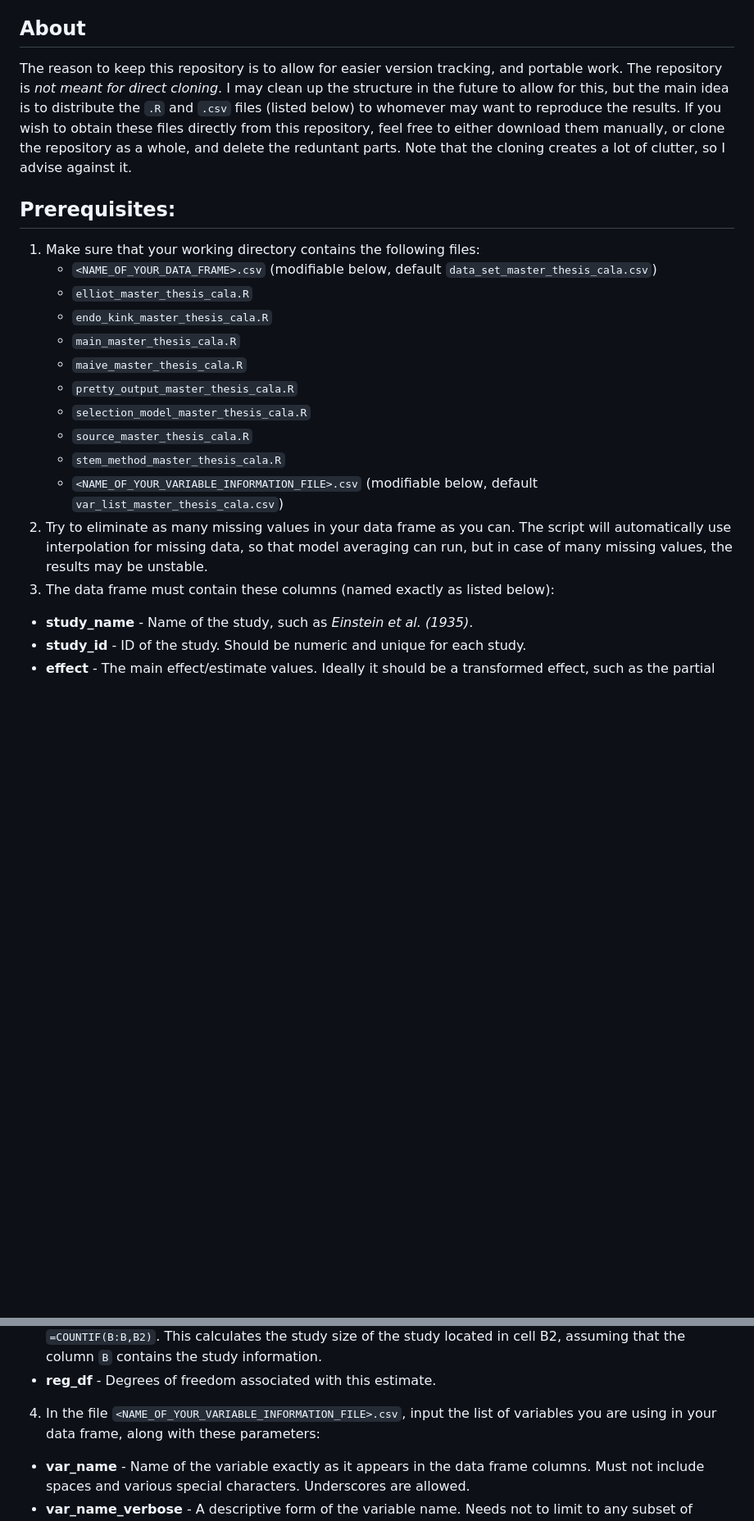
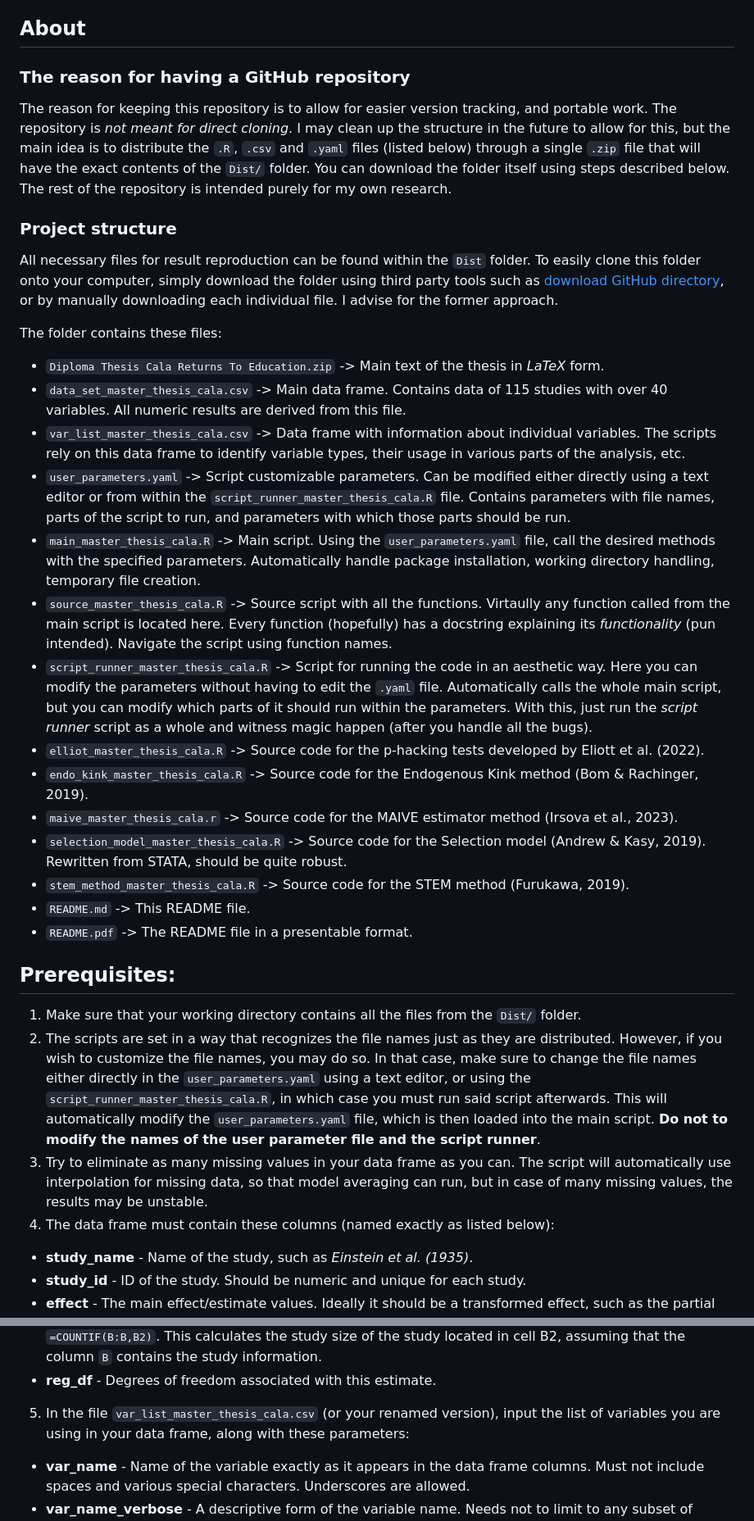
Before and after one commit to PetrCala/Diploma-Thesis, a Markdown page: README.md, 2 parts joined by grey strips. Shown: that part at 82% size. GitHub-like rendering; blank space fills up the shorter version.

Commit message:
Updated the README.md to accustom the new project structure

```diff
--- a/README.md
+++ b/README.md
@@ -6,24 +6,37 @@
 
 ## About
 
-The reason to keep this repository is to allow for easier version tracking, and portable work. The repository is *not meant for direct cloning*. I may clean up the structure in the future to allow for this, but the main idea is to distribute the `.R` and `.csv` files (listed below) to whomever may want to reproduce the results. If you wish to obtain these files directly from this repository, feel free to either download them manually, or clone the repository as a whole, and delete the reduntant parts. Note that the cloning creates a lot of clutter, so I advise against it.
+### The reason for having a GitHub repository
+
+The reason for keeping this repository is to allow for easier version tracking, and portable work. The repository is *not meant for direct cloning*. I may clean up the structure in the future to allow for this, but the main idea is to distribute the `.R`, `.csv` and `.yaml` files (listed below) through a single `.zip` file that will have the exact contents of the `Dist/` folder. You can download the folder itself using steps described below. The rest of the repository is intended purely for my own research.
+
+### Project structure
+
+All necessary files for result reproduction can be found within the `Dist` folder. To easily clone this folder onto your computer, simply download the folder using third party tools such as [download GitHub directory](https://download-directory.github.io/), or by manually downloading each individual file. I advise for the former approach.
+
+The folder contains these files:
+* `Diploma Thesis Cala Returns To Education.zip` -> Main text of the thesis in *LaTeX* form.
+* `data_set_master_thesis_cala.csv` -> Main data frame. Contains data of 115 studies with over 40 variables. All numeric results are derived from this file.
+* `var_list_master_thesis_cala.csv` -> Data frame with information about individual variables. The scripts rely on this data frame to identify variable types, their usage in various parts of the analysis, etc.
+* `user_parameters.yaml` -> Script customizable parameters. Can be modified either directly using a text editor or from within the `script_runner_master_thesis_cala.R` file. Contains parameters with file names, parts of the script to run, and parameters with which those parts should be run.
+* `main_master_thesis_cala.R` -> Main script. Using the `user_parameters.yaml` file, call the desired methods with the specified parameters. Automatically handle package installation, working directory handling, temporary file creation.
+* `source_master_thesis_cala.R` -> Source script with all the functions. Virtaully any function called from the main script is located here. Every function (hopefully) has a docstring explaining its *functionality* (pun intended). Navigate the script using function names.
+* `script_runner_master_thesis_cala.R` -> Script for running the code in an aesthetic way. Here you can modify the parameters without having to edit the `.yaml` file. Automatically calls the whole main script, but you can modify which parts of it should run within the parameters. With this, just run the *script runner* script as a whole and witness magic happen (after you handle all the bugs).
+* `elliot_master_thesis_cala.R` -> Source code for the p-hacking tests developed by Eliott et al. (2022).
+* `endo_kink_master_thesis_cala.R` -> Source code for the Endogenous Kink method (Bom & Rachinger, 2019).
+* `maive_master_thesis_cala.r` -> Source code for the MAIVE estimator method (Irsova et al., 2023).
+* `selection_model_master_thesis_cala.R` -> Source code for the Selection model (Andrew & Kasy, 2019). Rewritten from STATA, should be quite robust.
+* `stem_method_master_thesis_cala.R` -> Source code for the STEM method (Furukawa, 2019).
+* `README.md` -> This README file.
+* `README.pdf` -> The README file in a presentable format.
 
 ## Prerequisites:
- 1. Make sure that your working directory contains the following files:
-     - `<NAME_OF_YOUR_DATA_FRAME>.csv` (modifiable below, default `data_set_master_thesis_cala.csv`)
-     - `elliot_master_thesis_cala.R`
-     - `endo_kink_master_thesis_cala.R`
-     - `main_master_thesis_cala.R`
-     - `maive_master_thesis_cala.R`
-     - `pretty_output_master_thesis_cala.R`
-     - `selection_model_master_thesis_cala.R`
-     - `source_master_thesis_cala.R`
-     - `stem_method_master_thesis_cala.R`
-     - `<NAME_OF_YOUR_VARIABLE_INFORMATION_FILE>.csv` (modifiable below, default `var_list_master_thesis_cala.csv`)
- 2. Try to eliminate as many missing values in your data frame as you can.
+ 1. Make sure that your working directory contains all the files from the `Dist/` folder.
+ 2. The scripts are set in a way that recognizes the file names just as they are distributed. However, if you wish to customize the file names, you may do so. In that case, make sure to change the file names either directly in the `user_parameters.yaml` using a text editor, or using the `script_runner_master_thesis_cala.R`, in which case you must run said script afterwards. This will automatically modify the `user_parameters.yaml` file, which is then loaded into the main script. **Do not to modify the names of the user parameter file and the script runner**.
+ 3. Try to eliminate as many missing values in your data frame as you can.
     The script will automatically use interpolation for missing data, so that model averaging
     can run, but in case of many missing values, the results may be unstable.
- 3. The data frame must contain these columns (named exactly as listed below):
+ 4. The data frame must contain these columns (named exactly as listed below):
    * **study_name** - Name of the study, such as *Einstein et al. (1935)*.
    * **study_id** - ID of the study. Should be numeric and unique for each study.
    * **effect** -  The main effect/estimate values. Ideally it should be  a transformed effect, such as
@@ -38,7 +51,7 @@ The reason to keep this repository is to allow for easier version tracking, and
      study size on. Example: `=COUNTIF(B:B,B2)`. This calculates the study size of the study located
      in cell B2, assuming that the column `B` contains the study information.
    * **reg_df** - Degrees of freedom associated with this estimate.
- 4. In the file `<NAME_OF_YOUR_VARIABLE_INFORMATION_FILE>.csv`, input the list of variables you are using in your data frame,
+ 5. In the file `var_list_master_thesis_cala.csv` (or your renamed version), input the list of variables you are using in your data frame,
    along with these parameters:
    * **var_name** - Name of the variable exactly as it appears in the data frame columns. Must not include
      spaces and various special characters. Underscores are allowed.
```
Also changed, not shown: other parts of README.md (+6 -12 lines).
